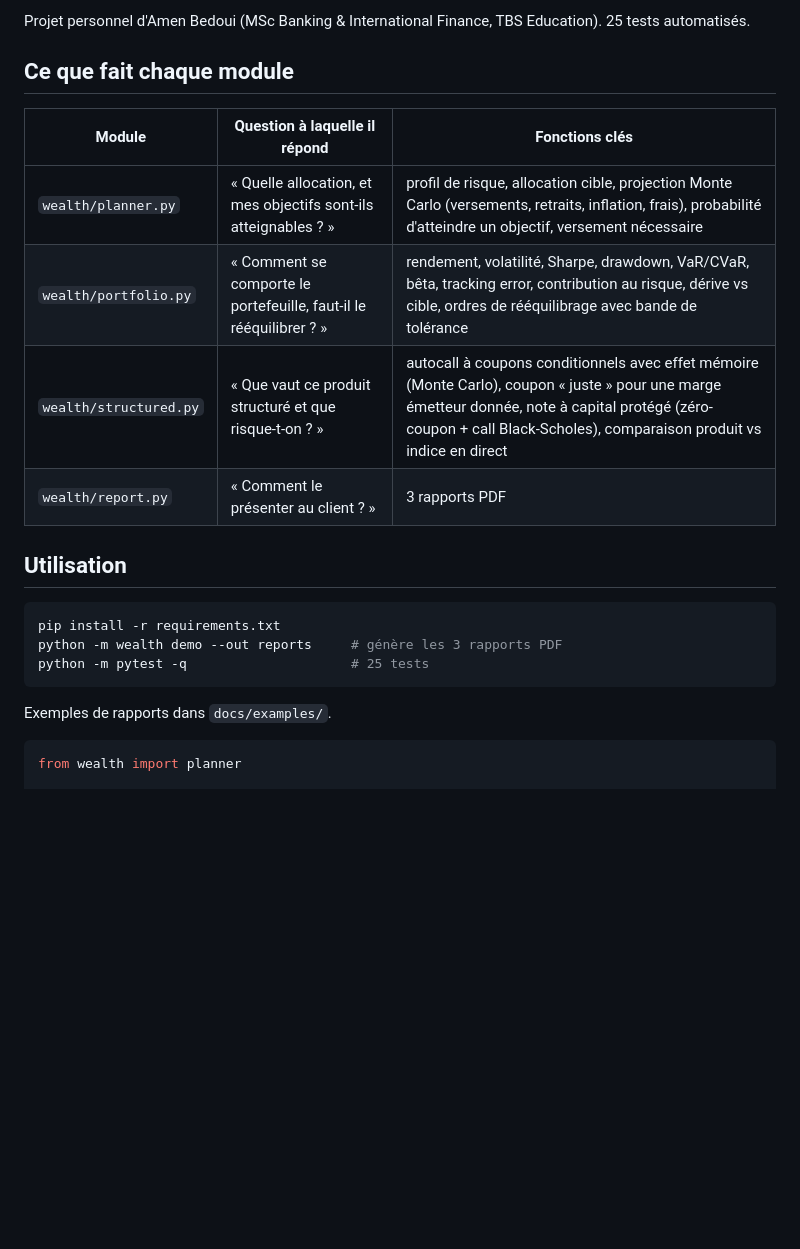
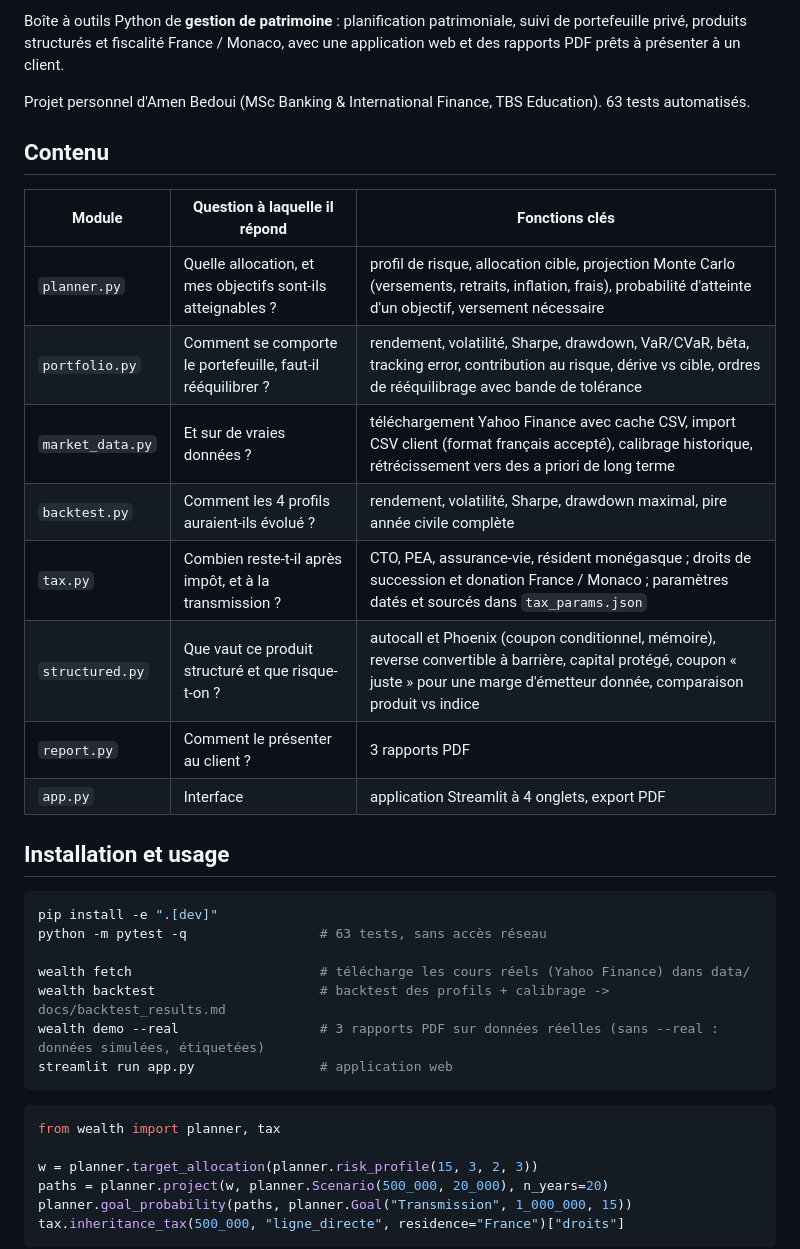
Before and after one commit to amen-bedoui/wealth-toolkit, a Markdown page: README.md, the part around one of its changes. GitHub-like rendering; blank space fills up the shorter version.

````diff
--- a/README.md
+++ b/README.md
@@ -4,25 +4,39 @@ Boîte à outils Python de **gestion de patrimoine** : planification patrimonial
 
-Projet personnel d'Amen Bedoui (MSc Banking & International Finance, TBS Education). 25 tests automatisés.
+Boîte à outils Python de **gestion de patrimoine** : planification patrimoniale, suivi de portefeuille privé, produits structurés et fiscalité France / Monaco, avec une application web et des rapports PDF prêts à présenter à un client.
 
-## Ce que fait chaque module
+Projet personnel d'Amen Bedoui (MSc Banking & International Finance, TBS Education). 63 tests automatisés.
+
+## Contenu
 
 | Module | Question à laquelle il répond | Fonctions clés |
 |---|---|---|
-| `wealth/planner.py` | « Quelle allocation, et mes objectifs sont-ils atteignables ? » | profil de risque, allocation cible, projection Monte Carlo (versements, retraits, inflation, frais), probabilité d'atteindre un objectif, versement nécessaire |
-| `wealth/portfolio.py` | « Comment se comporte le portefeuille, faut-il le rééquilibrer ? » | rendement, volatilité, Sharpe, drawdown, VaR/CVaR, bêta, tracking error, contribution au risque, dérive vs cible, ordres de rééquilibrage avec bande de tolérance |
-| `wealth/structured.py` | « Que vaut ce produit structuré et que risque-t-on ? » | autocall à coupons conditionnels avec effet mémoire (Monte Carlo), coupon « juste » pour une marge émetteur donnée, note à capital protégé (zéro-coupon + call Black-Scholes), comparaison produit vs indice en direct |
-| `wealth/report.py` | « Comment le présenter au client ? » | 3 rapports PDF |
+| `planner.py` | Quelle allocation, et mes objectifs sont-ils atteignables ? | profil de risque, allocation cible, projection Monte Carlo (versements, retraits, inflation, frais), probabilité d'atteinte d'un objectif, versement nécessaire |
+| `portfolio.py` | Comment se comporte le portefeuille, faut-il rééquilibrer ? | rendement, volatilité, Sharpe, drawdown, VaR/CVaR, bêta, tracking error, contribution au risque, dérive vs cible, ordres de rééquilibrage avec bande de tolérance |
+| `market_data.py` | Et sur de vraies données ? | téléchargement Yahoo Finance avec cache CSV, import CSV client (format français accepté), calibrage historique, rétrécissement vers des a priori de long terme |
+| `backtest.py` | Comment les 4 profils auraient-ils évolué ? | rendement, volatilité, Sharpe, drawdown maximal, pire année civile complète |
+| `tax.py` | Combien reste-t-il après impôt, et à la transmission ? | CTO, PEA, assurance-vie, résident monégasque ; droits de succession et donation France / Monaco ; paramètres datés et sourcés dans `tax_params.json` |
+| `structured.py` | Que vaut ce produit structuré et que risque-t-on ? | autocall et Phoenix (coupon conditionnel, mémoire), reverse convertible à barrière, capital protégé, coupon « juste » pour une marge d'émetteur donnée, comparaison produit vs indice |
+| `report.py` | Comment le présenter au client ? | 3 rapports PDF |
+| `app.py` | Interface | application Streamlit à 4 onglets, export PDF |
 
-## Utilisation
+## Installation et usage
 
 ```bash
-pip install -r requirements.txt
-python -m wealth demo --out reports     # génère les 3 rapports PDF
-python -m pytest -q                     # 25 tests
+pip install -e ".[dev]"
+python -m pytest -q                 # 63 tests, sans accès réseau
+
+wealth fetch                        # télécharge les cours réels (Yahoo Finance) dans data/
+wealth backtest                     # backtest des profils + calibrage -> docs/backtest_results.md
+wealth demo --real                  # 3 rapports PDF sur données réelles (sans --real : données simulées, étiquetées)
+streamlit run app.py                # application web
 ```
 
-Exemples de rapports dans `docs/examples/`.
+```python
+from wealth import planner, tax
 
-```python
-from wealth import planner
+w = planner.target_allocation(planner.risk_profile(15, 3, 2, 3))
+paths = planner.project(w, planner.Scenario(500_000, 20_000), n_years=20)
+planner.goal_probability(paths, planner.Goal("Transmission", 1_000_000, 15))
+tax.inheritance_tax(500_000, "ligne_directe", residence="France")["droits"]
+```
 
````
Also changed, not shown: other parts of README.md (+24 -25 lines), docs/img/produits_structures-1.png (added), docs/img/projection_patrimoniale-1.png (added), docs/img/suivi_portefeuille-1.png (added), 10 other files.
